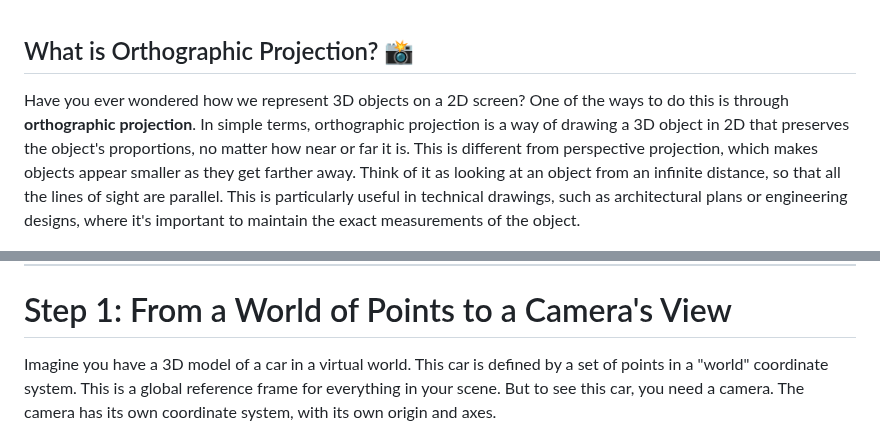
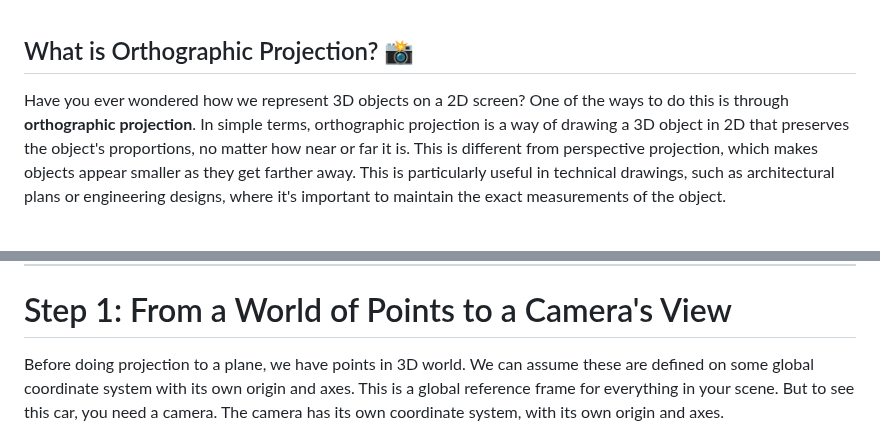
Before and after one commit to AndresNamm/blogg, a Markdown page: posts/orthographic_projection.md, 2 parts joined by grey strips. Rendered like a GitHub page.

```diff
--- a/posts/orthographic_projection.md
+++ b/posts/orthographic_projection.md
@@ -1,6 +1,6 @@
 ## What is Orthographic Projection? 📸
 
-Have you ever wondered how we represent 3D objects on a 2D screen? One of the ways to do this is through **orthographic projection**. In simple terms, orthographic projection is a way of drawing a 3D object in 2D that preserves the object's proportions, no matter how near or far it is. This is different from perspective projection, which makes objects appear smaller as they get farther away. Think of it as looking at an object from an infinite distance, so that all the lines of sight are parallel. This is particularly useful in technical drawings, such as architectural plans or engineering designs, where it's important to maintain the exact measurements of the object.
+Have you ever wondered how we represent 3D objects on a 2D screen? One of the ways to do this is through **orthographic projection**. In simple terms, orthographic projection is a way of drawing a 3D object in 2D that preserves the object's proportions, no matter how near or far it is. This is different from perspective projection, which makes objects appear smaller as they get farther away. This is particularly useful in technical drawings, such as architectural plans or engineering designs, where it's important to maintain the exact measurements of the object.
 
 ![](images/orto.png)
 
@@ -8,8 +8,7 @@ Have you ever wondered how we represent 3D objects on a 2D screen? One of the wa
 
 # Step 1: From a World of Points to a Camera's View
 
-
-Imagine you have a 3D model of a car in a virtual world. This car is defined by a set of points in a "world" coordinate system. This is a global reference frame for everything in your scene. But to see this car, you need a camera. The camera has its own coordinate system, with its own origin and axes.
+Before doing projection to a plane, we have points in 3D world. We can assume these are defined on some global coordinate system with its own origin and axes. This is a global reference frame for everything in your scene. But to see this car, you need a camera. The camera has its own coordinate system, with its own origin and axes.
 
 ![](images/orto2.png)
 
```
Also changed, not shown: other parts of posts/orthographic_projection.md (+7 -12 lines).
